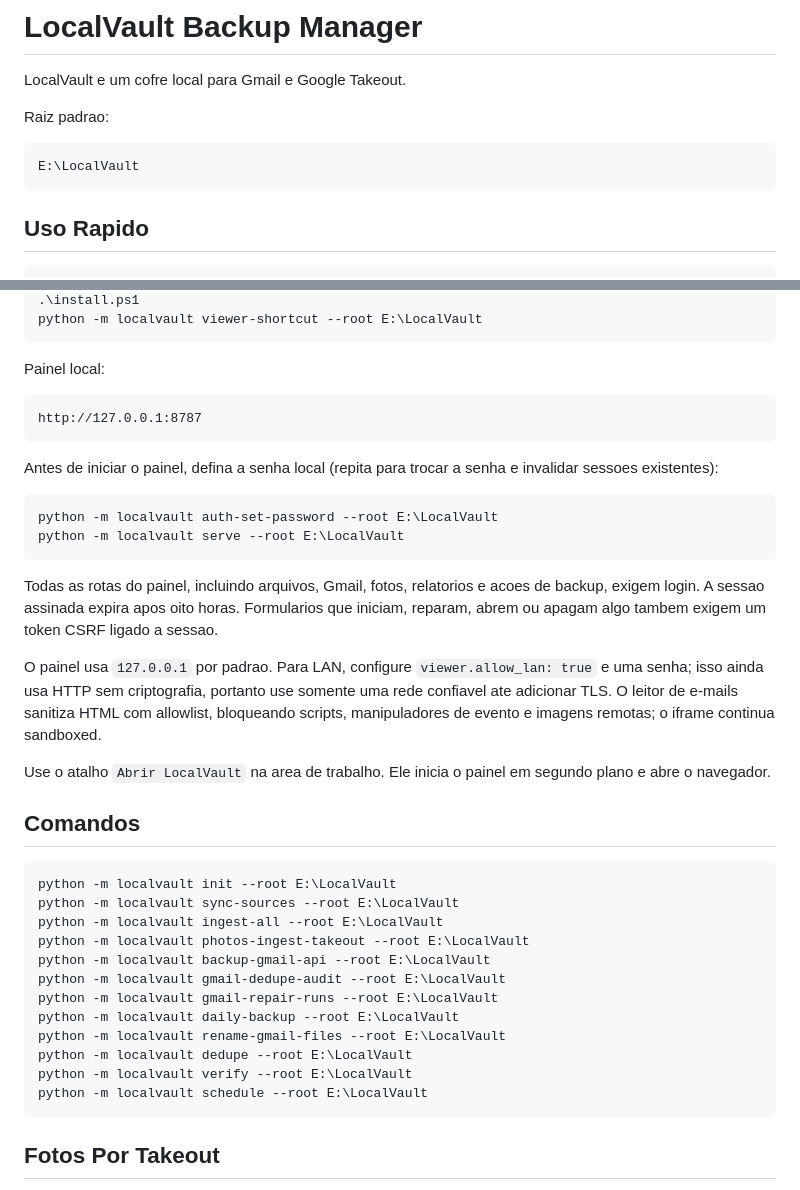
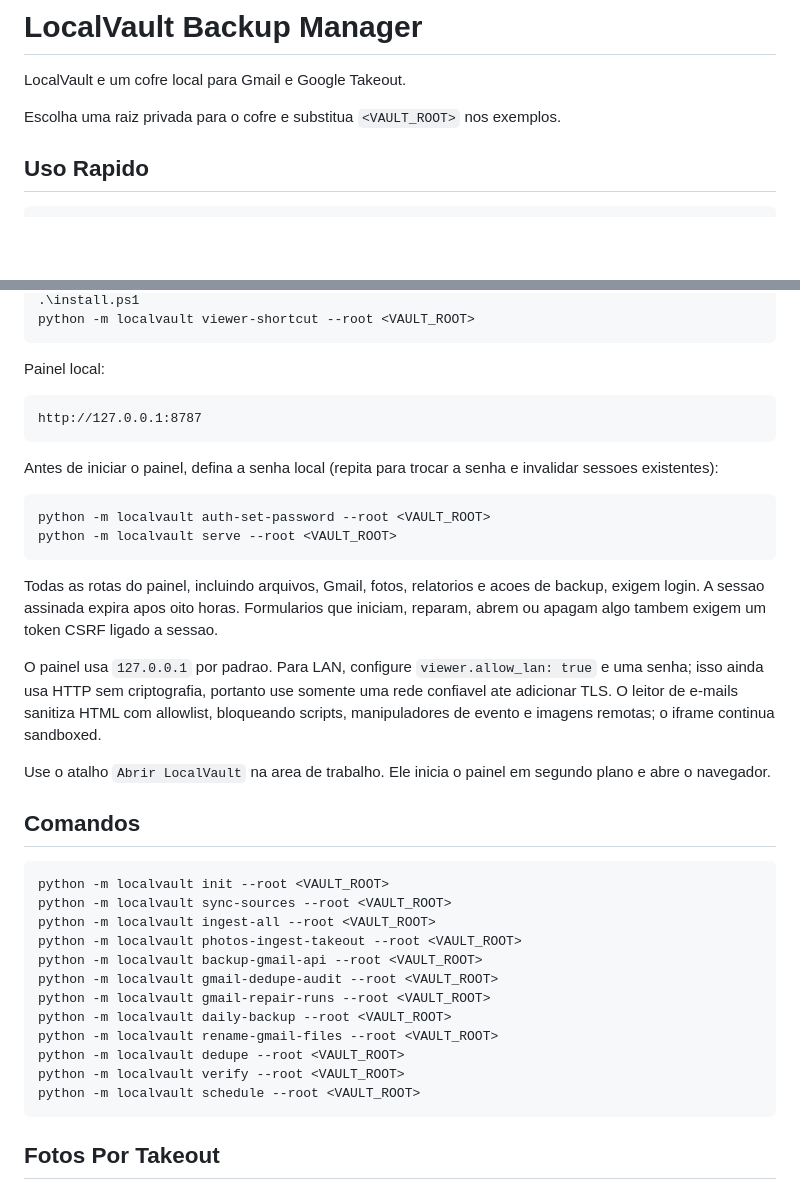
Before and after one commit to bielxdh3/L-vault, a Markdown page: README.md, 2 parts joined by grey strips. Rendered like a GitHub page; blank space fills up the shorter version.

Commit message:
docs: neutralize local path examples

````diff
--- a/README.md
+++ b/README.md
@@ -2,11 +2,7 @@
 
 LocalVault e um cofre local para Gmail e Google Takeout.
 
-Raiz padrao:
-
-```text
-E:\LocalVault
-```
+Escolha uma raiz privada para o cofre e substitua `<VAULT_ROOT>` nos exemplos.
 
 ## Uso Rapido
 
@@ -15,5 +11,5 @@ cd E:\LocalVault
 .\install.ps1
-python -m localvault viewer-shortcut --root E:\LocalVault
+python -m localvault viewer-shortcut --root <VAULT_ROOT>
 ```
 
 Painel local:
@@ -25,8 +21,8 @@ http://127.0.0.1:8787
 Antes de iniciar o painel, defina a senha local (repita para trocar a senha e invalidar sessoes existentes):
 
 ```powershell
-python -m localvault auth-set-password --root E:\LocalVault
-python -m localvault serve --root E:\LocalVault
+python -m localvault auth-set-password --root <VAULT_ROOT>
+python -m localvault serve --root <VAULT_ROOT>
 ```
 
 Todas as rotas do painel, incluindo arquivos, Gmail, fotos, relatorios e acoes de backup, exigem login. A sessao assinada expira apos oito horas. Formularios que iniciam, reparam, abrem ou apagam algo tambem exigem um token CSRF ligado a sessao.
@@ -38,18 +34,18 @@ Use o atalho `Abrir LocalVault` na area de trabalho. Ele inicia o painel em segu
 ## Comandos
 
 ```powershell
-python -m localvault init --root E:\LocalVault
-python -m localvault sync-sources --root E:\LocalVault
-python -m localvault ingest-all --root E:\LocalVault
-python -m localvault photos-ingest-takeout --root E:\LocalVault
-python -m localvault backup-gmail-api --root E:\LocalVault
-python -m localvault gmail-dedupe-audit --root E:\LocalVault
-python -m localvault gmail-repair-runs --root E:\LocalVault
-python -m localvault daily-backup --root E:\LocalVault
-python -m localvault rename-gmail-files --root E:\LocalVault
-python -m localvault dedupe --root E:\LocalVault
-python -m localvault verify --root E:\LocalVault
-python -m localvault schedule --root E:\LocalVault
+python -m localvault init --root <VAULT_ROOT>
+python -m localvault sync-sources --root <VAULT_ROOT>
+python -m localvault ingest-all --root <VAULT_ROOT>
+python -m localvault photos-ingest-takeout --root <VAULT_ROOT>
+python -m localvault backup-gmail-api --root <VAULT_ROOT>
+python -m localvault gmail-dedupe-audit --root <VAULT_ROOT>
+python -m localvault gmail-repair-runs --root <VAULT_ROOT>
+python -m localvault daily-backup --root <VAULT_ROOT>
+python -m localvault rename-gmail-files --root <VAULT_ROOT>
+python -m localvault dedupe --root <VAULT_ROOT>
+python -m localvault verify --root <VAULT_ROOT>
+python -m localvault schedule --root <VAULT_ROOT>
 ```
 
 ## Fotos Por Takeout
````
Also changed, not shown: other parts of README.md (+9 -9 lines).
